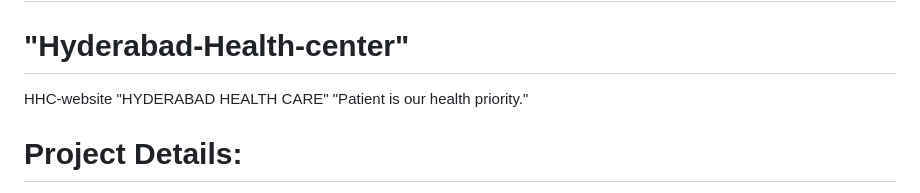
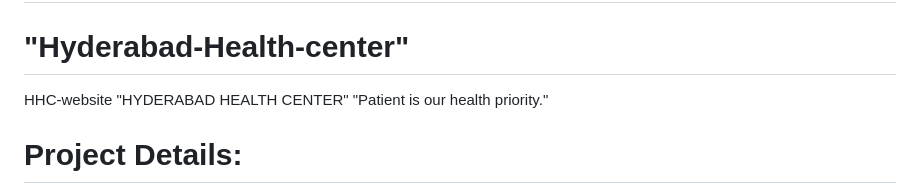
Before and after one commit to jbharathkumar/Hyderabad-Health-Center, a Markdown page: README.md, the part around the change. Drawn GitHub-style.

```diff
--- a/README.md
+++ b/README.md
@@ -2,7 +2,7 @@
 <h1>HHC - Website</h1>
 <h1> "Hyderabad-Health-center" </h1>
 HHC-website
-"HYDERABAD HEALTH CARE"
+"HYDERABAD HEALTH CENTER"
 "Patient is our health priority."
 
 <h1> Project Details: </h1>
```
